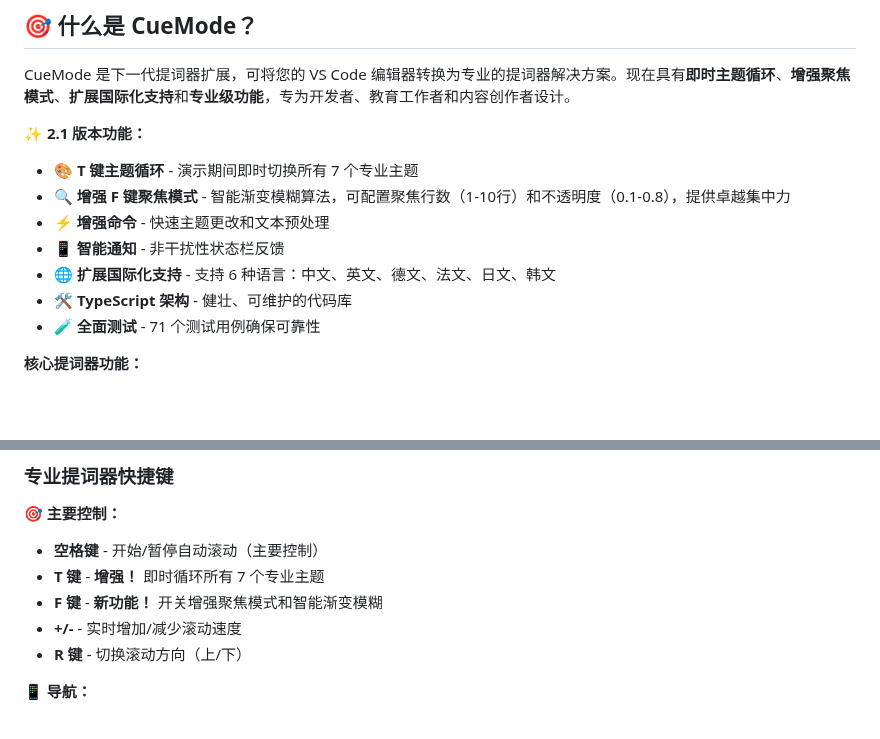
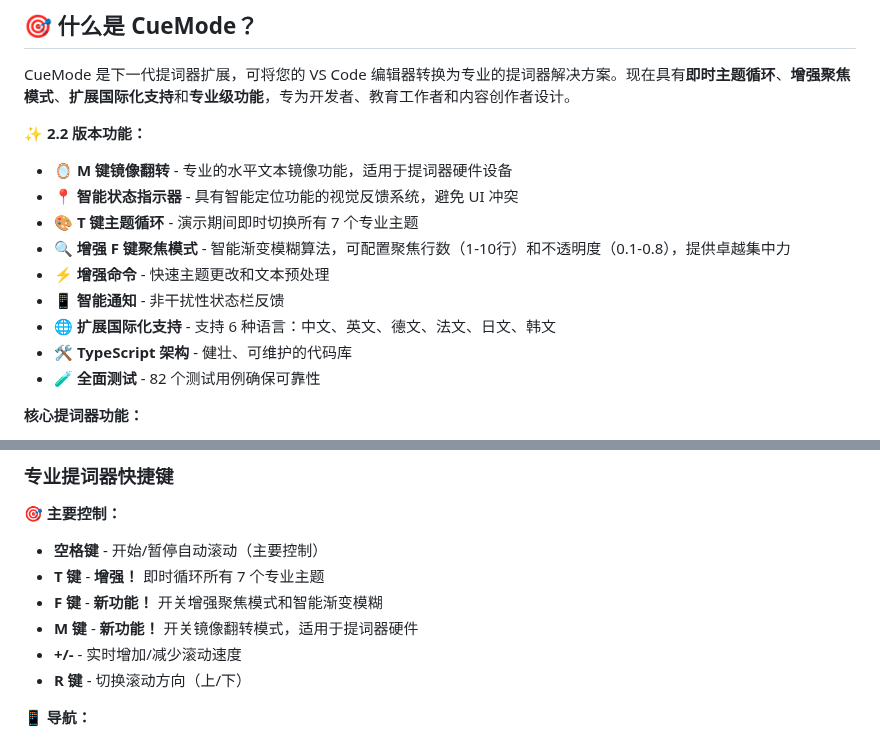
Before and after one commit to hddevteam/cuemode, a Markdown page: README.zh-CN.md, 2 parts joined by grey strips. GitHub-like rendering; blank space fills up the shorter version.

```diff
--- a/README.zh-CN.md
+++ b/README.zh-CN.md
@@ -16,15 +16,17 @@
 
 CueMode 是下一代提词器扩展，可将您的 VS Code 编辑器转换为专业的提词器解决方案。现在具有**即时主题循环**、**增强聚焦模式**、**扩展国际化支持**和**专业级功能**，专为开发者、教育工作者和内容创作者设计。
 
-**✨ 2.1 版本功能：**
+**✨ 2.2 版本功能：**
 
+- **🪞 M 键镜像翻转** - 专业的水平文本镜像功能，适用于提词器硬件设备
+- **📍 智能状态指示器** - 具有智能定位功能的视觉反馈系统，避免 UI 冲突
 - **🎨 T 键主题循环** - 演示期间即时切换所有 7 个专业主题
 - **🔍 增强 F 键聚焦模式** - 智能渐变模糊算法，可配置聚焦行数（1-10行）和不透明度（0.1-0.8），提供卓越集中力
 - **⚡ 增强命令** - 快速主题更改和文本预处理
 - **📱 智能通知** - 非干扰性状态栏反馈
 - **🌐 扩展国际化支持** - 支持 6 种语言：中文、英文、德文、法文、日文、韩文
 - **🛠️ TypeScript 架构** - 健壮、可维护的代码库
-- **🧪 全面测试** - 71 个测试用例确保可靠性
+- **🧪 全面测试** - 82 个测试用例确保可靠性
 
 **核心提词器功能：**
 
@@ -122,6 +124,7 @@ CueMode 为现代内容创作者提供专业的提词器功能：
 - **空格键** - 开始/暂停自动滚动（主要控制）
 - **T 键** - **增强！** 即时循环所有 7 个专业主题
 - **F 键** - **新功能！** 开关增强聚焦模式和智能渐变模糊
+- **M 键** - **新功能！** 开关镜像翻转模式，适用于提词器硬件
 - **+/-** - 实时增加/减少滚动速度
 - **R 键** - 切换滚动方向（上/下）
 
```
Also changed, not shown: .github/RELEASE_CHECKLIST.md (+11 -5 lines), README.md (+4 -2 lines).
